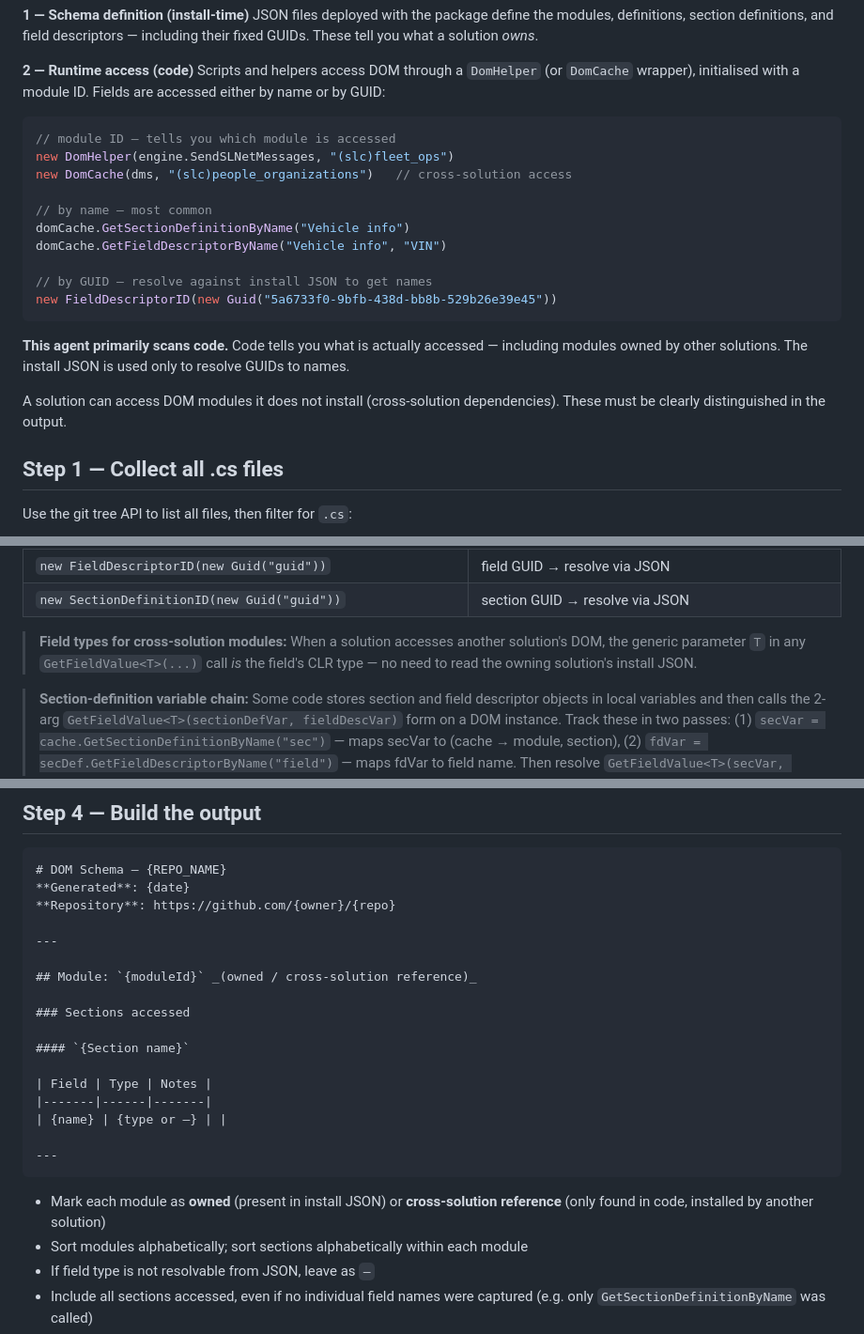
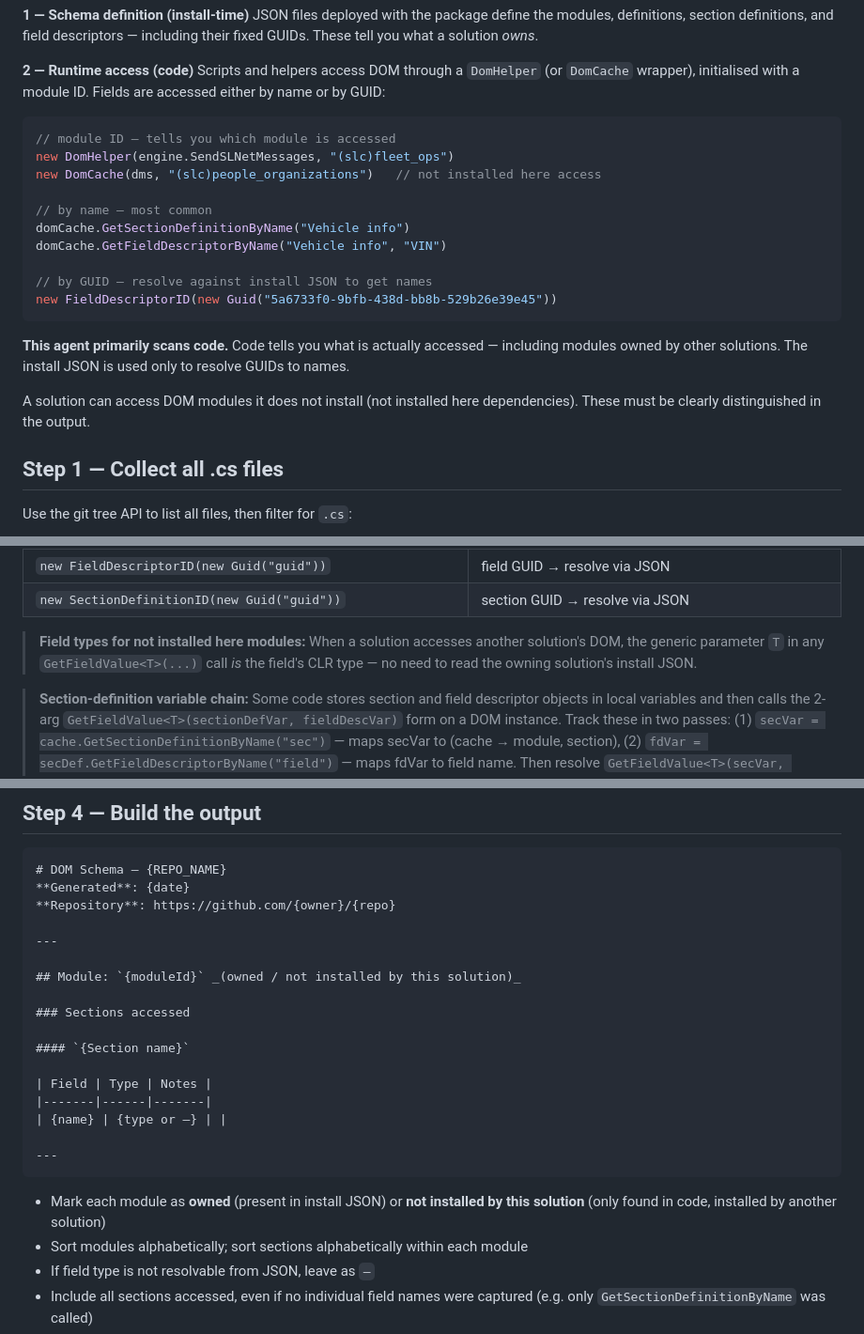
Before and after one commit to SkylineCommunications/_ReusableAgenticWorkflows, a Markdown page: agents/dom-schema-mapper.agent.md, 3 parts joined by grey strips. Shown at 94% size. Rendered like a GitHub page.

Commit message:
docs: replace cross-solution label with installed/not-installed — only landscape can determine true cross-solution usage

````diff
--- a/agents/dom-schema-mapper.agent.md
+++ b/agents/dom-schema-mapper.agent.md
@@ -35,7 +35,7 @@ Scripts and helpers access DOM through a `DomHelper` (or `DomCache` wrapper), in
 ```csharp
 // module ID — tells you which module is accessed
 new DomHelper(engine.SendSLNetMessages, "(slc)fleet_ops")
-new DomCache(dms, "(slc)people_organizations")   // cross-solution access
+new DomCache(dms, "(slc)people_organizations")   // not installed here access
 
 // by name — most common
 domCache.GetSectionDefinitionByName("Vehicle info")
@@ -47,7 +47,7 @@ new FieldDescriptorID(new Guid("5a6733f0-9bfb-438d-bb8b-529b26e39e45"))
 
 **This agent primarily scans code.** Code tells you what is actually accessed — including modules owned by other solutions. The install JSON is used only to resolve GUIDs to names.
 
-A solution can access DOM modules it does not install (cross-solution dependencies). These must be clearly distinguished in the output.
+A solution can access DOM modules it does not install (not installed here dependencies). These must be clearly distinguished in the output.
 
 ## Step 1 — Collect all .cs files
 
@@ -76,7 +76,7 @@ Read every `.cs` file and extract the following patterns:
 | `new FieldDescriptorID(new Guid("guid"))` | field GUID → resolve via JSON |
 | `new SectionDefinitionID(new Guid("guid"))` | section GUID → resolve via JSON |
 
-> **Field types for cross-solution modules:** When a solution accesses another solution's DOM, the generic parameter `T` in any `GetFieldValue<T>(...)` call *is* the field's CLR type — no need to read the owning solution's install JSON.
+> **Field types for not installed here modules:** When a solution accesses another solution's DOM, the generic parameter `T` in any `GetFieldValue<T>(...)` call *is* the field's CLR type — no need to read the owning solution's install JSON.
 
 > **Section-definition variable chain:** Some code stores section and field descriptor objects in local variables and then calls the 2-arg `GetFieldValue<T>(sectionDefVar, fieldDescVar)` form on a DOM instance. Track these in two passes: (1) `secVar = cache.GetSectionDefinitionByName("sec")` — maps secVar to (cache → module, section), (2) `fdVar = secDef.GetFieldDescriptorByName("field")` — maps fdVar to field name. Then resolve `GetFieldValue<T>(secVar, fdVar)` through both maps.
 
@@ -124,7 +124,7 @@ Use the JSON to:
 
 ---
 
-## Module: `{moduleId}` _(owned / cross-solution reference)_
+## Module: `{moduleId}` _(owned / not installed by this solution)_
 
 ### Sections accessed
 
@@ -137,7 +137,7 @@ Use the JSON to:
 ---
 ```
 
-- Mark each module as **owned** (present in install JSON) or **cross-solution reference** (only found in code, installed by another solution)
+- Mark each module as **owned** (present in install JSON) or **not installed by this solution** (only found in code, installed by another solution)
 - Sort modules alphabetically; sort sections alphabetically within each module
 - If field type is not resolvable from JSON, leave as `—`
 - Include all sections accessed, even if no individual field names were captured (e.g. only `GetSectionDefinitionByName` was called)
````
Also changed, not shown: other parts of agents/dom-schema-mapper.agent.md (+1 -1 lines).
